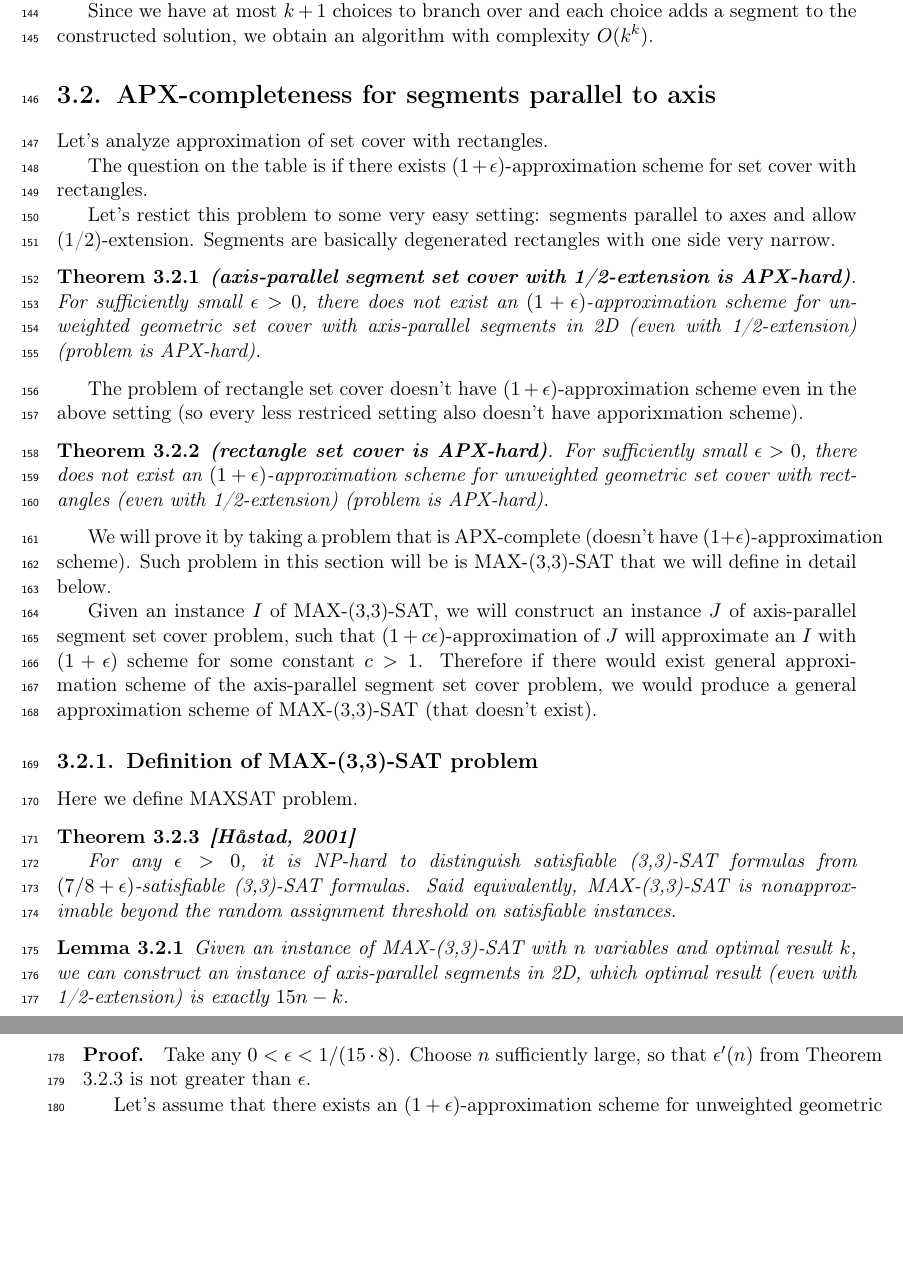
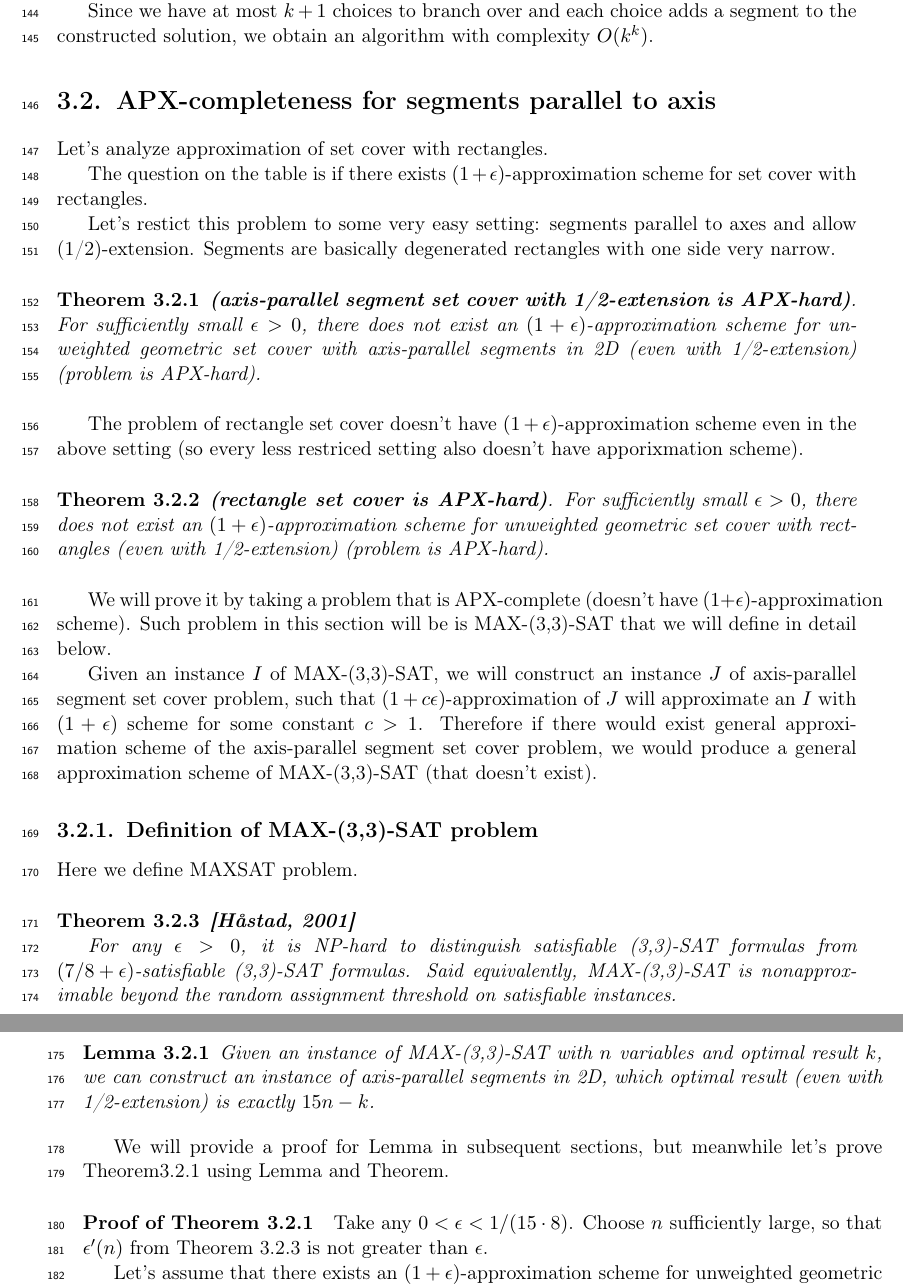
Before and after one commit to elvina10/master-thesis, a LaTeX thesis (cover.tex, which reads apxcomplete.tex): two parts of pages 12 and 13 of 29 before the commit and two parts of pages 12 and 13 of 31 after it, joined at a grey line, cut so that both start at the same text, the shorter picture padded with empty space. Compiled offline with pdfLaTeX.

Commit message:
Fix mess around proof of theorem 3.2.1

```diff
--- a/apxcomplete.tex
+++ b/apxcomplete.tex
@@ -13,6 +13,7 @@ Segments are basically degenerated rectangles with one side very narrow.
 
 
 \begin{tw}{
+\label{segment_cover_apx_hard}
 	\textbf{(axis-parallel segment set cover with 1/2-extension is APX-hard)}.
 	For sufficiently small $\epsilon > 0$,
 	there does not exist an $(1+\epsilon)$-approximation scheme
@@ -75,7 +76,12 @@ Here we define MAXSAT problem.
 	which optimal result (even with 1/2-extension) is exactly $15n - k$.
 }\end{lemma}
 
-\paragraph{Proof.}
+We will provide a proof for Lemma\label{apxconstruction} in
+subsequent sections, but meanwhile let's prove
+Theorem\ref{segment_cover_apx_hard} using Lemma\label{apxconstruction}
+and Theorem\label{hastad}.
+
+\paragraph{Proof of Theorem \ref{segment_cover_apx_hard}}
 Take any $0 < \epsilon < 1/(15 \cdot 8)$.
 Choose $n$ sufficiently large, so that $\epsilon'(n)$ from
 Theorem \ref{hastadtheorem}
```
Also changed, not shown: cover.pdf.
